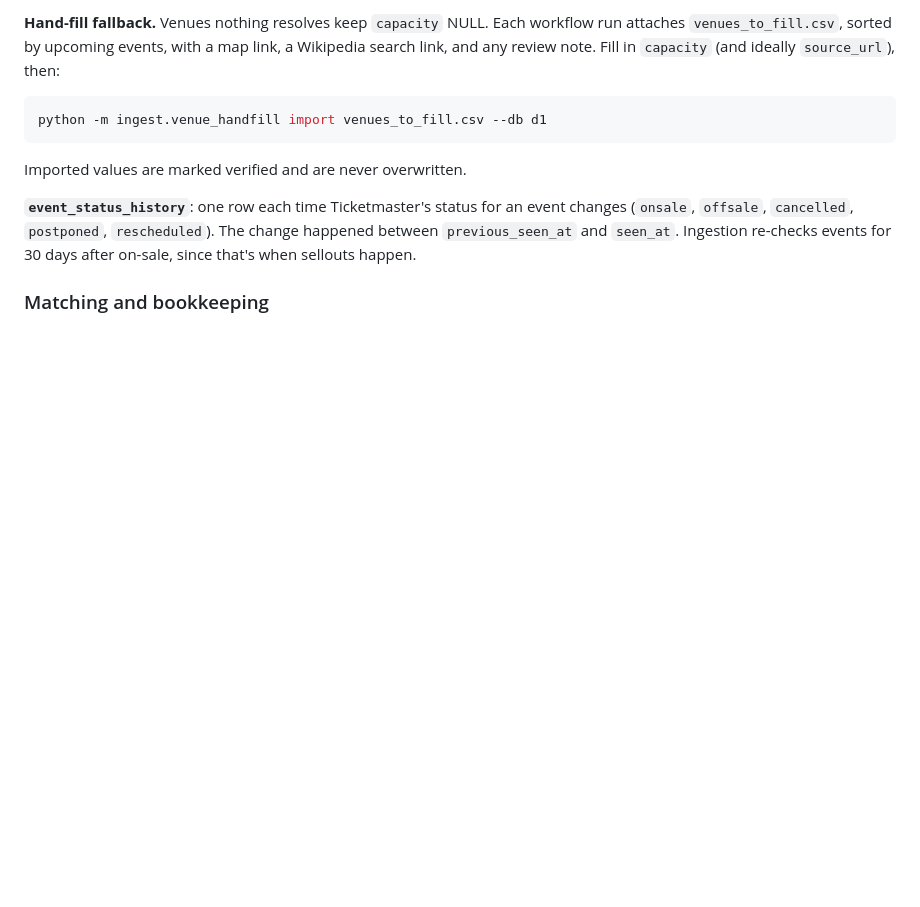
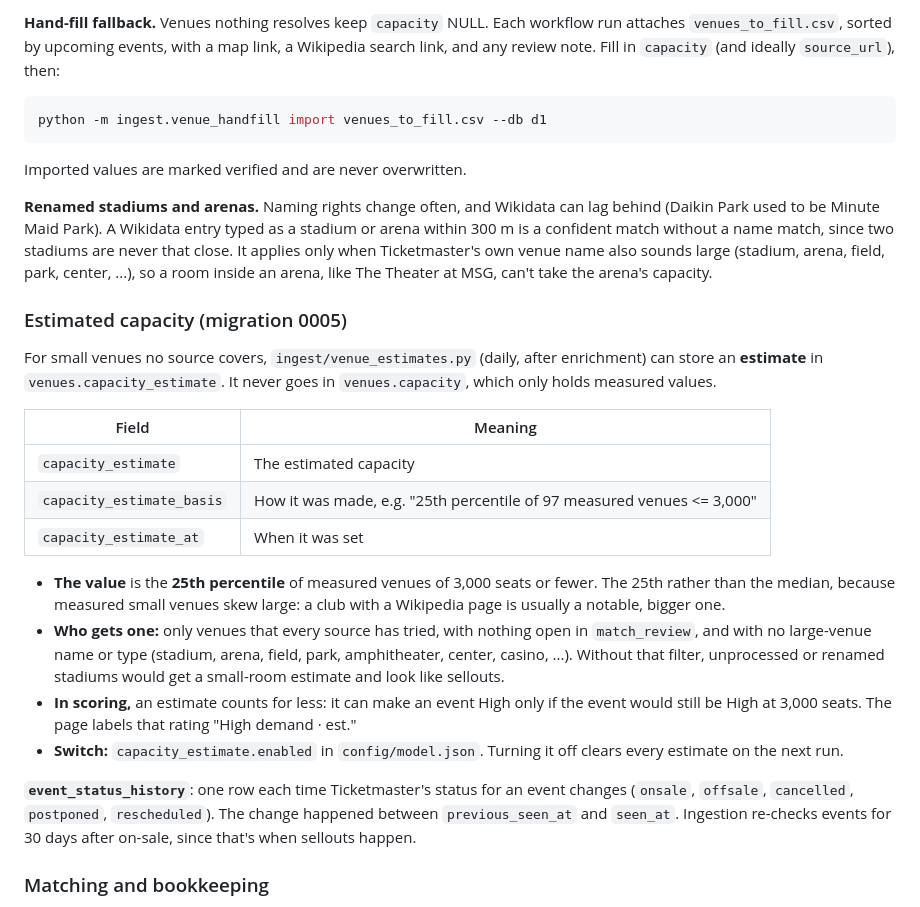
Before and after one commit to TylerWichman/presalewatch, a Markdown page: docs/database.md, the part around the change. Rendered like a GitHub page; blank space fills up the shorter version.

```diff
--- a/docs/database.md
+++ b/docs/database.md
@@ -308,6 +308,36 @@ python -m ingest.venue_handfill import venues_to_fill.csv --db d1
 
 Imported values are marked verified and are never overwritten.
 
+**Renamed stadiums and arenas.** Naming rights change often, and Wikidata can lag behind (Daikin Park
+used to be Minute Maid Park). A Wikidata entry typed as a stadium or arena within 300 m is a confident
+match without a name match, since two stadiums are never that close. It applies only when
+Ticketmaster's own venue name also sounds large (stadium, arena, field, park, center, ...), so a room
+inside an arena, like The Theater at MSG, can't take the arena's capacity.
+
+### Estimated capacity (migration 0005)
+
+For small venues no source covers, `ingest/venue_estimates.py` (daily, after enrichment) can store an
+**estimate** in `venues.capacity_estimate`. It never goes in `venues.capacity`, which only holds
+measured values.
+
+| Field | Meaning |
+| --- | --- |
+| `capacity_estimate` | The estimated capacity |
+| `capacity_estimate_basis` | How it was made, e.g. "25th percentile of 97 measured venues <= 3,000" |
+| `capacity_estimate_at` | When it was set |
+
+- **The value** is the **25th percentile** of measured venues of 3,000 seats or fewer. The 25th
+  rather than the median, because measured small venues skew large: a club with a Wikipedia page is
+  usually a notable, bigger one.
+- **Who gets one:** only venues that every source has tried, with nothing open in `match_review`, and
+  with no large-venue name or type (stadium, arena, field, park, amphitheater, center, casino, ...).
+  Without that filter, unprocessed or renamed stadiums would get a small-room estimate and look like
+  sellouts.
+- **In scoring,** an estimate counts for less: it can make an event High only if the event would still
+  be High at 3,000 seats. The page labels that rating "High demand · est."
+- **Switch:** `capacity_estimate.enabled` in `config/model.json`. Turning it off clears every estimate
+  on the next run.
+
 **`event_status_history`**: one row each time Ticketmaster's status for an event changes
 (`onsale`, `offsale`, `cancelled`, `postponed`, `rescheduled`). The change happened between
 `previous_seen_at` and `seen_at`. Ingestion re-checks events for 30 days after on-sale, since
```
Also changed, not shown: README.md (+21 -9 lines).
